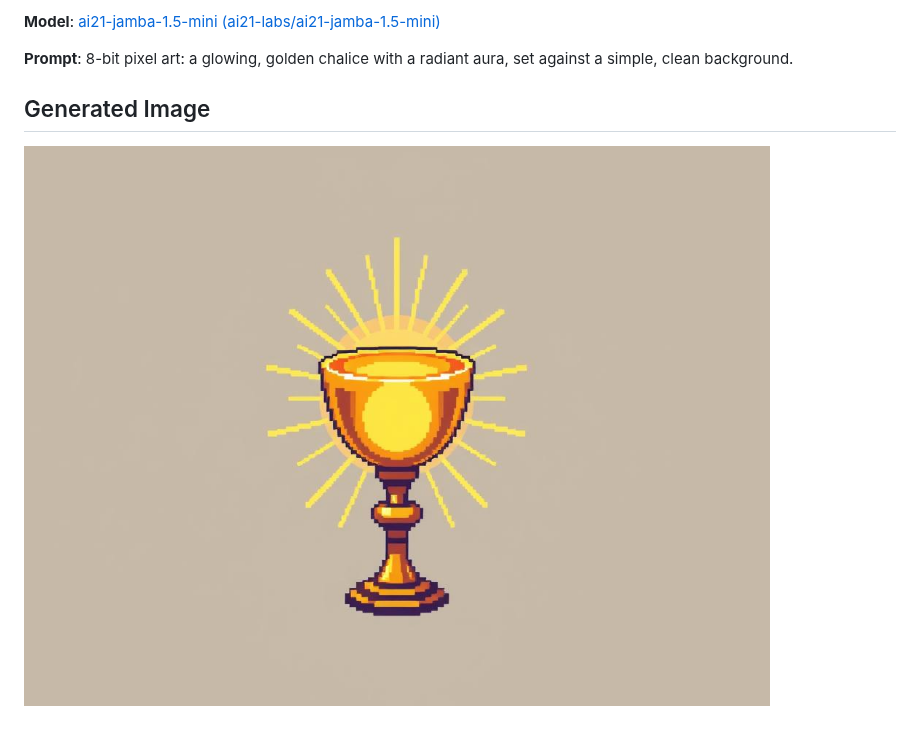
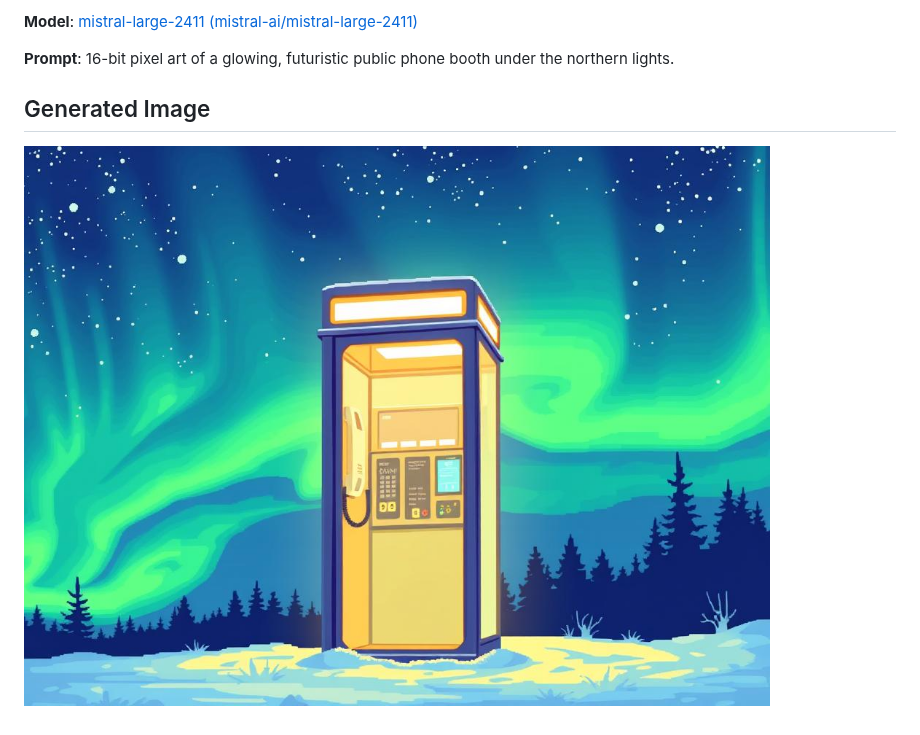
Before and after one commit to uratmangun/uratmangun, a Markdown page: README.md, the part around the change. GitHub-like rendering; pictures changed too: images/generated-1755364429982-3ameqy.png (deleted), images/generated-1755450852208-bob72u.png (added).

Commit message:
Update README with new image [skip ci]

```diff
--- a/README.md
+++ b/README.md
@@ -1,7 +1,7 @@
-**Model**: [ai21-jamba-1.5-mini (ai21-labs/ai21-jamba-1.5-mini)](https://github.com/marketplace/models/azureml-ai21/AI21-Jamba-1-5-Mini)
+**Model**: [mistral-large-2411 (mistral-ai/mistral-large-2411)](https://github.com/marketplace/models/azureml-mistral/Mistral-Large-2411)
 
-**Prompt**:  8-bit pixel art: a glowing, golden chalice with a radiant aura, set against a simple, clean background.
+**Prompt**: 16-bit pixel art of a glowing, futuristic public phone booth under the northern lights.
 
 ## Generated Image
 
-![Generated Image](./images/generated-1755364429982-3ameqy.png)
+![Generated Image](./images/generated-1755450852208-bob72u.png)
```
